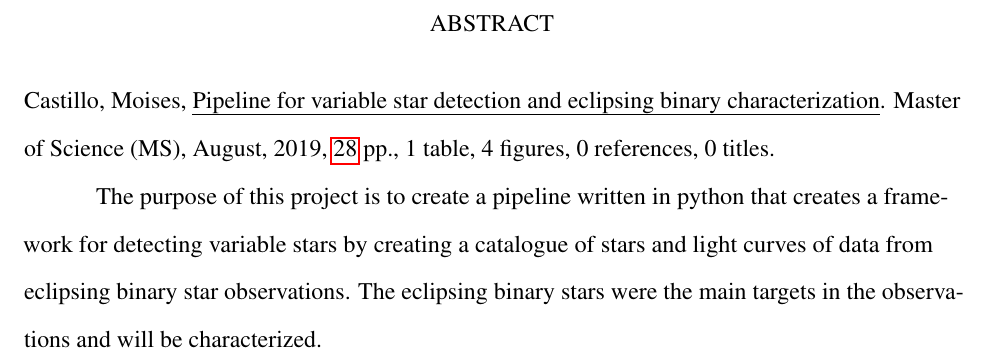
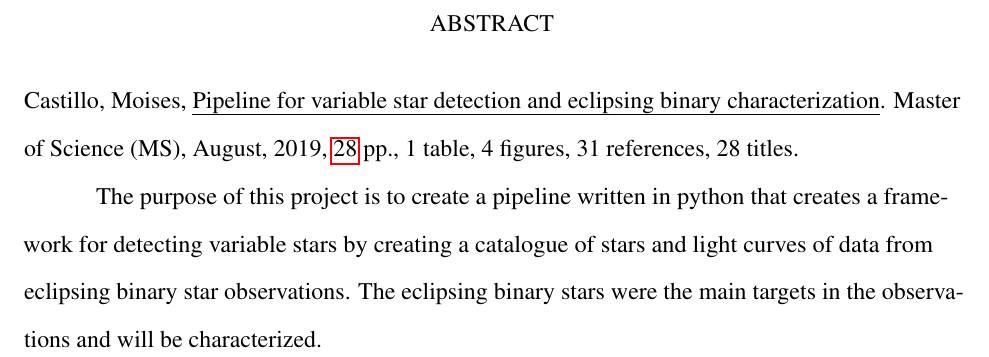
Before and after one commit to moemyself3/msthesis, a LaTeX thesis (main.tex): part of page 7 of 47, cut so that both start at the same text. Compiled offline with pdfLaTeX.

Commit message:
Fix for reference and title counting on abstract page

```diff
--- a/main.tex
+++ b/main.tex
@@ -38,7 +38,7 @@
 % This assumes you have Times New Roman font installed in your machine
 % WARNING! This will NOT change the font in Math Environments
 \usepackage{ifxetex}
-\ifxetex
+\ifxetex{}
    \usepackage{fontspec}
    \setmainfont{Times New Roman}
 \fi
@@ -70,6 +71,15 @@
    \fi
 }
 \makeatother
+
+%\newtotcounter{citesnum} % counter for counting citations
+\def\oldcite{} \let\oldcite=\cite
+\def\cite{\stepcounter{citesnum}\oldcite}
+
+%\newtotcounter{bibnum} % counter for counting titles in bibliography
+\def\oldbibitem{} \let\oldbibitem=\bibitem
+\def\bibitem{\stepcounter{bibnum}\oldbibitem}
+
 
 % this sets the name of the bibliography
 % add \vspace{1cm} here to adjust vertical spacing after bibliography title
```
Also changed, not shown: chapters/eclipsingbinarysystems.tex (+0 -1 lines), main.tex (1 more changed lines).
